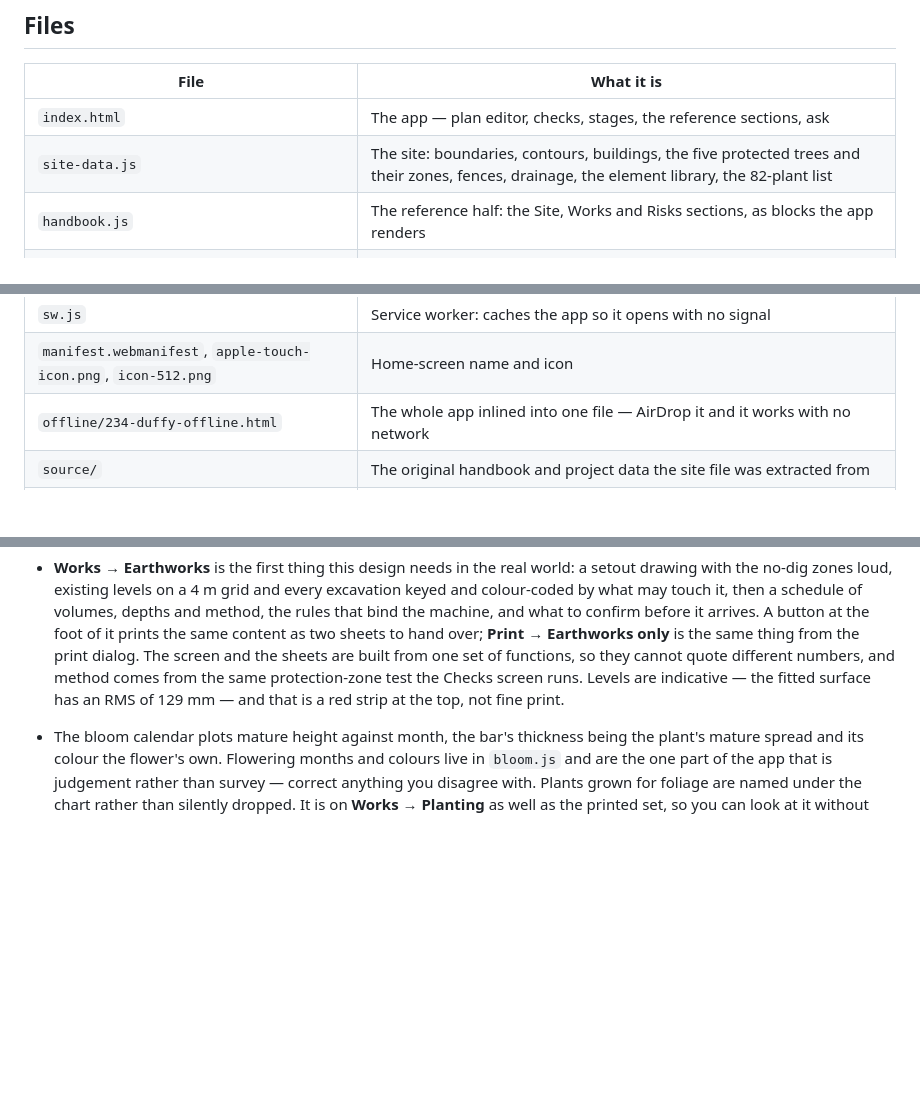
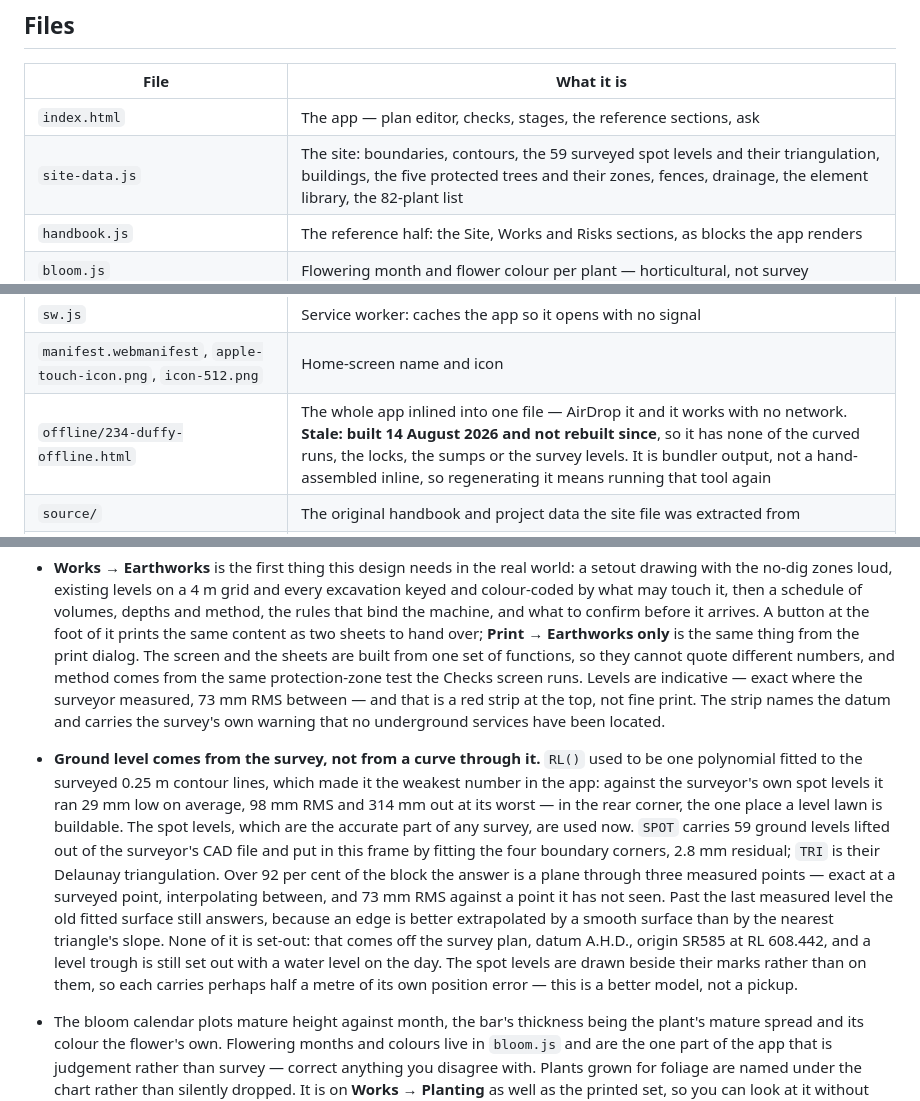
Before and after one commit to isaacdugdale/LandscapeDesignApp, a Markdown page: README.md, 3 parts joined by grey strips. Rendered like a GitHub page; blank space fills up the shorter version.

Commit message:
Say in the README where levels come from, and that the offline file is stale
The sumps commit documented itself here and the levels commit did not,
which left the README asserting the thing that commit replaced: that the
earthworks strip quotes a fitted surface with an RMS of 129 mm. It
quotes 73 mm between surveyed points now, names the datum, and carries
the survey's warning that no underground services have been located.

So: that line corrected, a note on where ground level comes from and
what it is not, and the spot levels and their triangulation added to
what site-data.js is said to hold. The caveat is the point of the note
rather than a footnote to it -- exact where the surveyor measured, the
old fitted surface past the last point, and set-out still off the survey
plan with a water level on the day.

The offline bundle is marked stale where it is listed. It was built on
14 August and has none of the curved runs, the locks, the sumps or the
levels, so anyone AirDropping it is handing over a five-version-old app
believing it is the design. It is bundler output rather than a
hand-assembled inline -- no handbook data in it at all, and a loader
shim around what is there -- so rebuilding it means running that tool,
not editing the file.

No version bump: README.md is not precached by sw.js and the app never
loads it.

Co-Authored-By: Claude Opus 5 <noreply@anthropic.com>
Claude-Session: https://claude.ai/code/session_01PZhZgEe6mkagieuxpqCxAG

```diff
--- a/README.md
+++ b/README.md
@@ -27,7 +27,7 @@ devices keep serving the old copy from disk. See the last note in this file.
 | File | What it is |
 | --- | --- |
 | `index.html` | The app — plan editor, checks, stages, the reference sections, ask |
-| `site-data.js` | The site: boundaries, contours, buildings, the five protected trees and their zones, fences, drainage, the element library, the 82-plant list |
+| `site-data.js` | The site: boundaries, contours, the 59 surveyed spot levels and their triangulation, buildings, the five protected trees and their zones, fences, drainage, the element library, the 82-plant list |
 | `handbook.js` | The reference half: the Site, Works and Risks sections, as blocks the app renders |
 | `bloom.js` | Flowering month and flower colour per plant — horticultural, not survey |
 | `printsheet.js` | The printable set: plan, schedules and bloom calendar, drawn in mm at a true scale |
@@ -36,7 +36,7 @@ devices keep serving the old copy from disk. See the last note in this file.
 | `vendor/` | React and the two typefaces, served from here rather than a CDN |
 | `sw.js` | Service worker: caches the app so it opens with no signal |
 | `manifest.webmanifest`, `apple-touch-icon.png`, `icon-512.png` | Home-screen name and icon |
-| `offline/234-duffy-offline.html` | The whole app inlined into one file — AirDrop it and it works with no network |
+| `offline/234-duffy-offline.html` | The whole app inlined into one file — AirDrop it and it works with no network. **Stale: built 14 August 2026 and not rebuilt since**, so it has none of the curved runs, the locks, the sumps or the survey levels. It is bundler output, not a hand-assembled inline, so regenerating it means running that tool again |
 | `source/` | The original handbook and project data the site file was extracted from |
 | `CLAUDE.md` | How to add a scheme, publish, and check it — the parts that are easy to get wrong |
 
@@ -96,8 +96,25 @@ there and every screen follows.
   over; **Print → Earthworks only** is the same thing from the print dialog. The screen
   and the sheets are built from one set of functions, so they cannot quote different
   numbers, and method comes from the same protection-zone test the Checks screen runs.
-  Levels are indicative — the fitted surface has an RMS of 129 mm — and that is a red
-  strip at the top, not fine print.
+  Levels are indicative — exact where the surveyor measured, 73 mm RMS between — and
+  that is a red strip at the top, not fine print. The strip names the datum and carries
+  the survey's own warning that no underground services have been located.
+- **Ground level comes from the survey, not from a curve through it.** `RL()` used to be
+  one polynomial fitted to the surveyed 0.25 m contour lines, which made it the weakest
+  number in the app: against the surveyor's own spot levels it ran 29 mm low on average,
+  98 mm RMS and 314 mm out at its worst — in the rear corner, the one place a level lawn
+  is buildable. The spot levels, which are the accurate part of any survey, are used now.
+  `SPOT` carries 59 ground levels lifted out of the surveyor's CAD file and put in this
+  frame by fitting the four boundary corners, 2.8 mm residual; `TRI` is their Delaunay
+  triangulation. Over 92 per cent of the block the answer is a plane through three
+  measured points — exact at a surveyed point, interpolating between, and 73 mm RMS
+  against a point it has not seen. Past the last measured level the old fitted surface
+  still answers, because an edge is better extrapolated by a smooth surface than by the
+  nearest triangle's slope. None of it is set-out: that comes off the survey plan, datum
+  A.H.D., origin SR585 at RL 608.442, and a level trough is still set out with a water
+  level on the day. The spot levels are drawn beside their marks rather than on them, so
+  each carries perhaps half a metre of its own position error — this is a better model,
+  not a pickup.
 - The bloom calendar plots mature height against month, the bar's thickness being the
   plant's mature spread and its colour the flower's own. Flowering months and colours
   live in `bloom.js` and are the one part of the app that is judgement rather than
```
